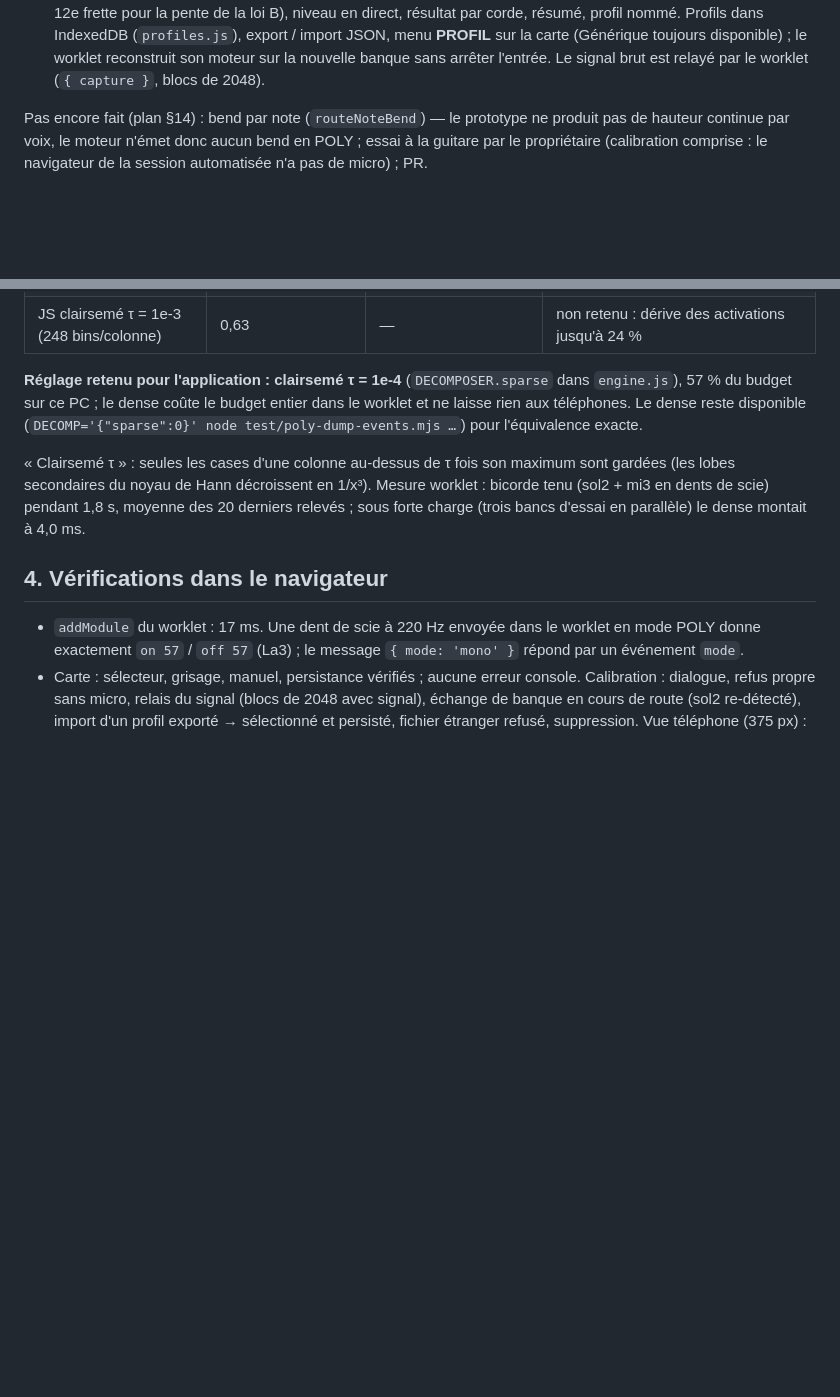
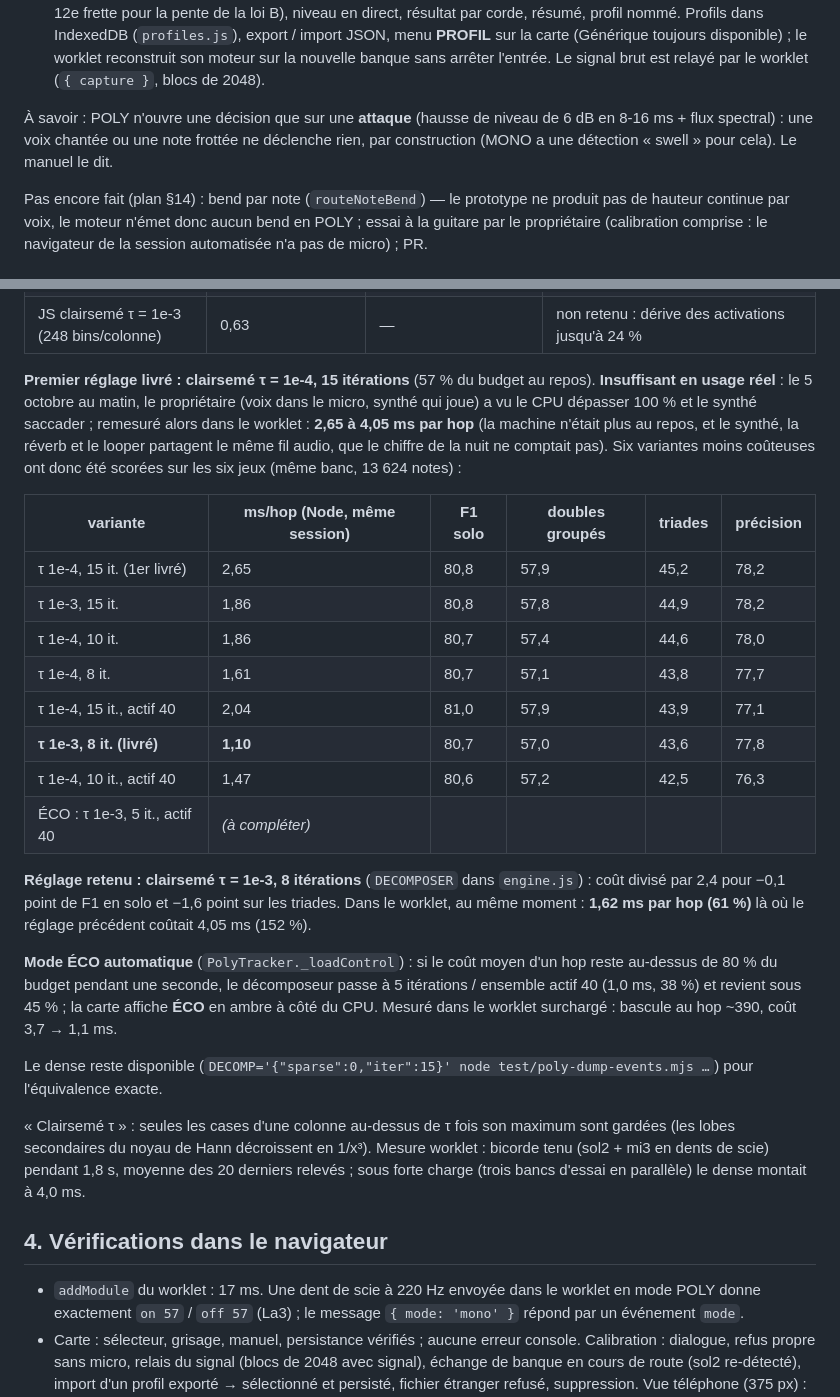
Before and after one commit to benasterisk/jamrack, a Markdown page: docs/poly-implementation.md, 2 parts joined by grey strips. Rendered like a GitHub page; blank space fills up the shorter version.

Commit message:
docs: cost variants table, shipped setting and ECO mode; POLY needs plucked attacks
Co-Authored-By: Claude Fable 5.1 <noreply@anthropic.com>

```diff
--- a/docs/poly-implementation.md
+++ b/docs/poly-implementation.md
@@ -53,6 +53,11 @@ Assistant de calibration (jalon 3) :
   **PROFIL** sur la carte (Générique toujours disponible) ; le worklet
   reconstruit son moteur sur la nouvelle banque sans arrêter l'entrée. Le
   signal brut est relayé par le worklet (`{ capture }`, blocs de 2048).
+
+À savoir : POLY n'ouvre une décision que sur une **attaque** (hausse de
+niveau de 6 dB en 8-16 ms + flux spectral) : une voix chantée ou une note
+frottée ne déclenche rien, par construction (MONO a une détection « swell »
+pour cela). Le manuel le dit.
 
 Pas encore fait (plan §14) : bend par note (`routeNoteBend`) — le prototype
 ne produit pas de hauteur continue par voix, le moteur n'émet donc aucun
@@ -134,11 +139,39 @@ imprime le coût par prise ; numpy mono-fil mesuré par `merge.py time`) :
 | JS clairsemé τ = 1e-4 (417 bins/colonne) | 0,91 (0,96 sur les 24 solo) | **1,52** | 13 591 identiques, 31 à ±1 hop, 2 manquantes, 1 en trop ; scores identiques à ±0,1 pt |
 | JS clairsemé τ = 1e-3 (248 bins/colonne) | 0,63 | — | non retenu : dérive des activations jusqu'à 24 % |
 
-**Réglage retenu pour l'application : clairsemé τ = 1e-4** (`DECOMPOSER.sparse`
-dans `engine.js`), 57 % du budget sur ce PC ; le dense coûte le budget entier
-dans le worklet et ne laisse rien aux téléphones. Le dense reste disponible
-(`DECOMP='{"sparse":0}' node test/poly-dump-events.mjs …`) pour l'équivalence
-exacte.
+**Premier réglage livré : clairsemé τ = 1e-4, 15 itérations** (57 % du
+budget au repos). **Insuffisant en usage réel** : le 5 octobre au matin, le
+propriétaire (voix dans le micro, synthé qui joue) a vu le CPU dépasser
+100 % et le synthé saccader ; remesuré alors dans le worklet : **2,65 à
+4,05 ms par hop** (la machine n'était plus au repos, et le synthé, la
+réverb et le looper partagent le même fil audio, que le chiffre de la nuit
+ne comptait pas). Six variantes moins coûteuses ont donc été scorées sur
+les six jeux (même banc, 13 624 notes) :
+
+| variante | ms/hop (Node, même session) | F1 solo | doubles groupés | triades | précision |
+|---|---|---|---|---|---|
+| τ 1e-4, 15 it. (1er livré) | 2,65 | 80,8 | 57,9 | 45,2 | 78,2 |
+| τ 1e-3, 15 it. | 1,86 | 80,8 | 57,8 | 44,9 | 78,2 |
+| τ 1e-4, 10 it. | 1,86 | 80,7 | 57,4 | 44,6 | 78,0 |
+| τ 1e-4, 8 it. | 1,61 | 80,7 | 57,1 | 43,8 | 77,7 |
+| τ 1e-4, 15 it., actif 40 | 2,04 | 81,0 | 57,9 | 43,9 | 77,1 |
+| **τ 1e-3, 8 it. (livré)** | **1,10** | 80,7 | 57,0 | 43,6 | 77,8 |
+| τ 1e-4, 10 it., actif 40 | 1,47 | 80,6 | 57,2 | 42,5 | 76,3 |
+| ÉCO : τ 1e-3, 5 it., actif 40 | *(à compléter)* | | | | |
+
+**Réglage retenu : clairsemé τ = 1e-3, 8 itérations** (`DECOMPOSER` dans
+`engine.js`) : coût divisé par 2,4 pour −0,1 point de F1 en solo et
+−1,6 point sur les triades. Dans le worklet, au même moment : **1,62 ms par
+hop (61 %)** là où le réglage précédent coûtait 4,05 ms (152 %).
+
+**Mode ÉCO automatique** (`PolyTracker._loadControl`) : si le coût moyen
+d'un hop reste au-dessus de 80 % du budget pendant une seconde, le
+décomposeur passe à 5 itérations / ensemble actif 40 (1,0 ms, 38 %) et
+revient sous 45 % ; la carte affiche **ÉCO** en ambre à côté du CPU. Mesuré
+dans le worklet surchargé : bascule au hop ~390, coût 3,7 → 1,1 ms.
+
+Le dense reste disponible (`DECOMP='{"sparse":0,"iter":15}' node
+test/poly-dump-events.mjs …`) pour l'équivalence exacte.
 
 « Clairsemé τ » : seules les cases d'une colonne au-dessus de τ fois son
 maximum sont gardées (les lobes secondaires du noyau de Hann décroissent en
```
Also changed, not shown: CLAUDE.md (+8 -4 lines).
